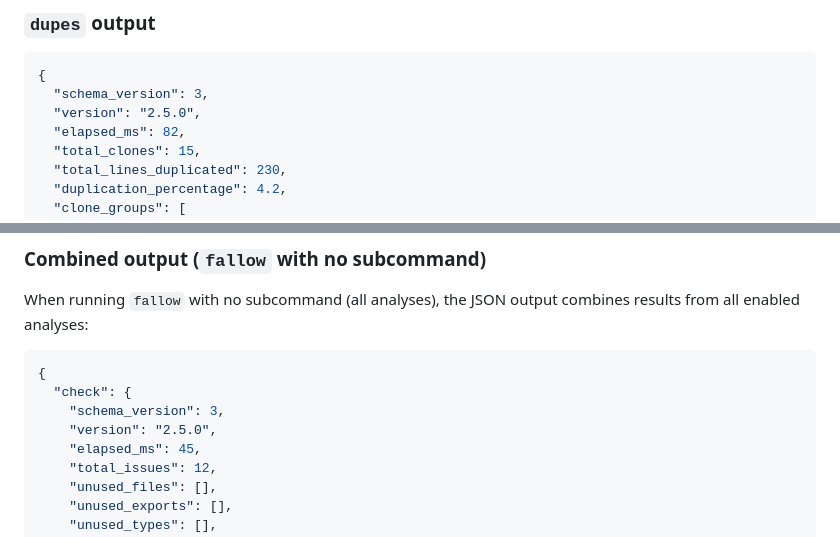
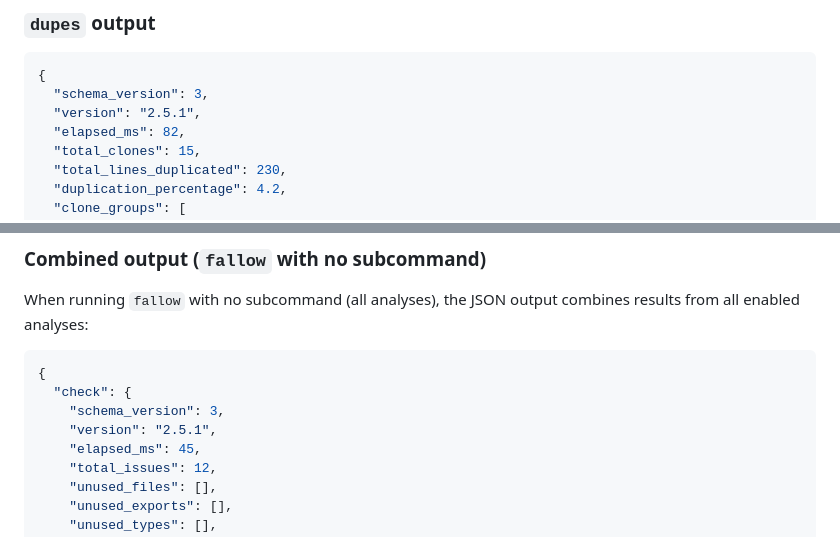
Before and after one commit to fallow-rs/fallow-skills, a Markdown page: fallow/references/cli-reference.md, 2 parts joined by grey strips. Drawn GitHub-style.

````diff
--- a/fallow/references/cli-reference.md
+++ b/fallow/references/cli-reference.md
@@ -705,7 +705,7 @@ Set `FALLOW_FORMAT=json` and `FALLOW_QUIET=1` in your agent environment to avoid
 ```json
 {
   "schema_version": 3,
-  "version": "2.5.0",
+  "version": "2.5.1",
   "elapsed_ms": 82,
   "total_clones": 15,
   "total_lines_duplicated": 230,
@@ -744,7 +744,7 @@ When running `fallow` with no subcommand (all analyses), the JSON output combine
 {
   "check": {
     "schema_version": 3,
-    "version": "2.5.0",
+    "version": "2.5.1",
     "elapsed_ms": 45,
     "total_issues": 12,
     "unused_files": [],
````
Also changed, not shown: other parts of fallow/references/cli-reference.md (+4 -4 lines).
